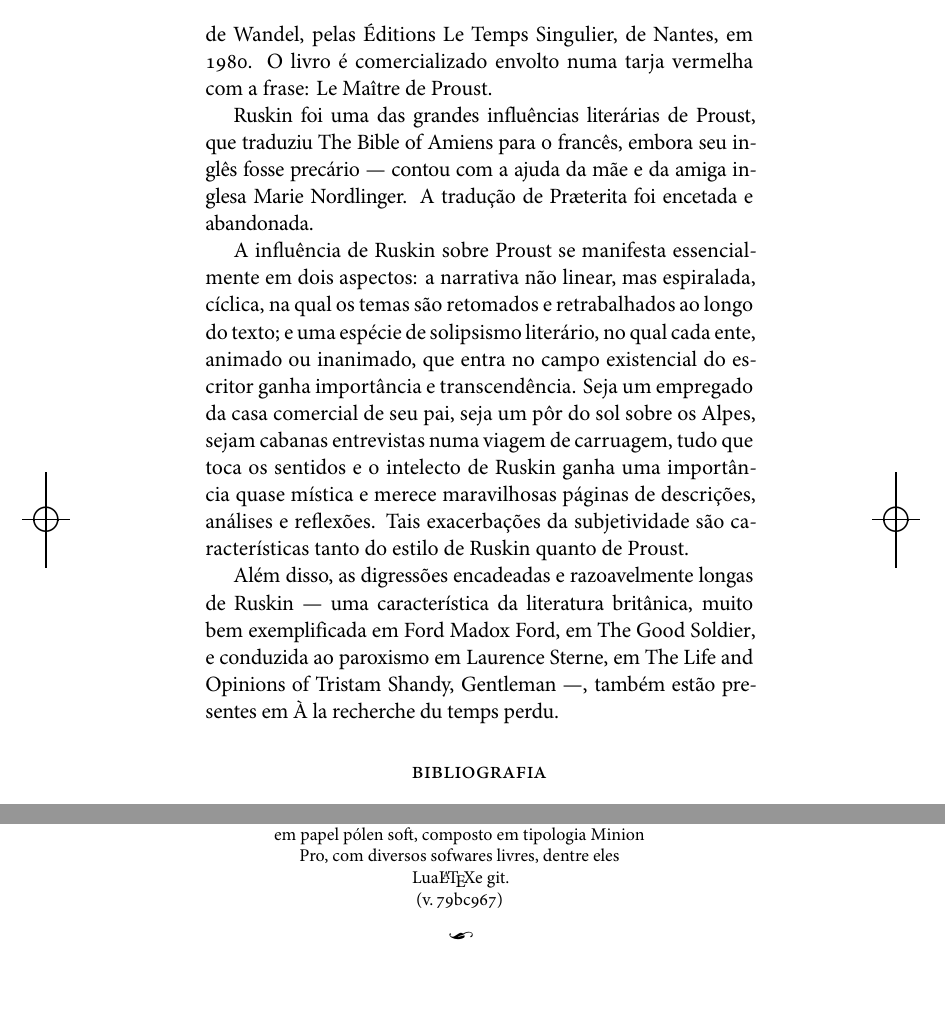
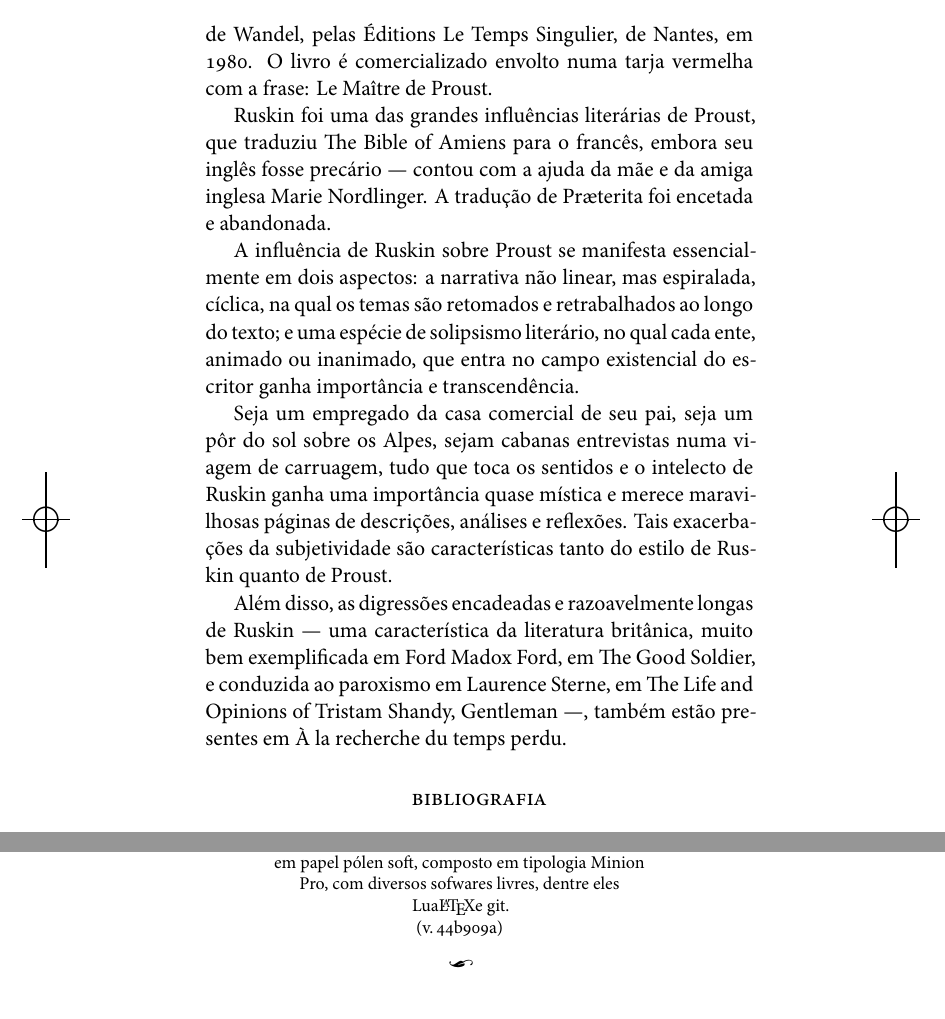
Before and after one commit to hedra-editora/ruskin_seleta, a LaTeX book (LIVRO.tex, which reads INTRODUCAO.tex, edlab-git.sty): two parts of pages 9 and 250 of 250, joined at a grey line, cut so that both start at the same text. Compiled offline with XeLaTeX; a missing font is replaced by an installed copy or a similar font.

Commit message:
corrigindo biblio da intro

```diff
--- a/INTRODUCAO.tex
+++ b/INTRODUCAO.tex
@@ -65,31 +65,37 @@ isoladamente, sob o título de \textit{Les Sources de Wandel}, pelas Éditions L
 Temps Singulier, de Nantes, em 1980. O livro é comercializado envolto numa
 tarja vermelha com a frase: \textit{Le Maître de Proust}.
 
-\textls[-15]{Ruskin foi uma das grandes influências literárias de Proust, que
+%\textls[-15]{
+Ruskin foi uma das grandes influências literárias de Proust, que
 traduziu \textit{The Bible of Amiens} para o francês, embora seu inglês
 fosse precário --- contou com a ajuda da mãe e da amiga inglesa Marie
-Nordlinger. A tradução de \textit{Pr\ae terita} foi encetada e abandonada.}
+Nordlinger. A tradução de \textit{Pr\ae terita} foi encetada e abandonada.
+%}
 
 A influência de Ruskin sobre Proust se manifesta essencialmente em dois
 aspectos: a narrativa não linear, mas espiralada, cíclica, na qual os
 temas são retomados e retrabalhados ao longo do texto; e uma espécie de
 \textit{solipsismo literário}, no qual cada ente, animado ou inanimado, que
 entra no campo existencial do escritor ganha importância e
-transcendência. Seja um empregado da casa comercial de seu pai, seja um
+transcendência.
+
+Seja um empregado da casa comercial de seu pai, seja um
 pôr do sol sobre os Alpes, sejam cabanas entrevistas numa viagem de
 carruagem, tudo que toca os sentidos e o intelecto de Ruskin ganha uma
 importância quase mística e merece maravilhosas páginas de descrições,
 análises e reflexões. Tais exacerbações da subjetividade são
 características tanto do estilo de Ruskin quanto de Proust.
 
-\enlargethispage{\baselineskip}
+%\enlargethispage{\baselineskip}
 
-\textls[-10]{Além disso, as digressões encadeadas e razoavelmente longas de Ruskin ---
+%\textls[-10]{
+Além disso, as digressões encadeadas e razoavelmente longas de Ruskin ---
 uma característica da literatura britânica, muito bem exemplificada em
 Ford Madox Ford, em \textit{The Good Soldier}, e conduzida ao paroxismo em
 Laurence Sterne, em \textit{The Life and Opinions of Tristam Shandy,
 Gentleman} ---, também estão presentes em \textit{À la recherche du temps
-perdu}.}
+perdu}.
+%}
 
  \begin{bibliohedra}
  \tit{Ford}, Madox Ford. \textit{O bom soldado}. São Paulo: Editora 34, 1997.
--- a/edlab-git.sty
+++ b/edlab-git.sty
@@ -1 +1 @@
-\newcommand{\RevisionInfo}{79bc967}
+\newcommand{\RevisionInfo}{44b909a}
```
